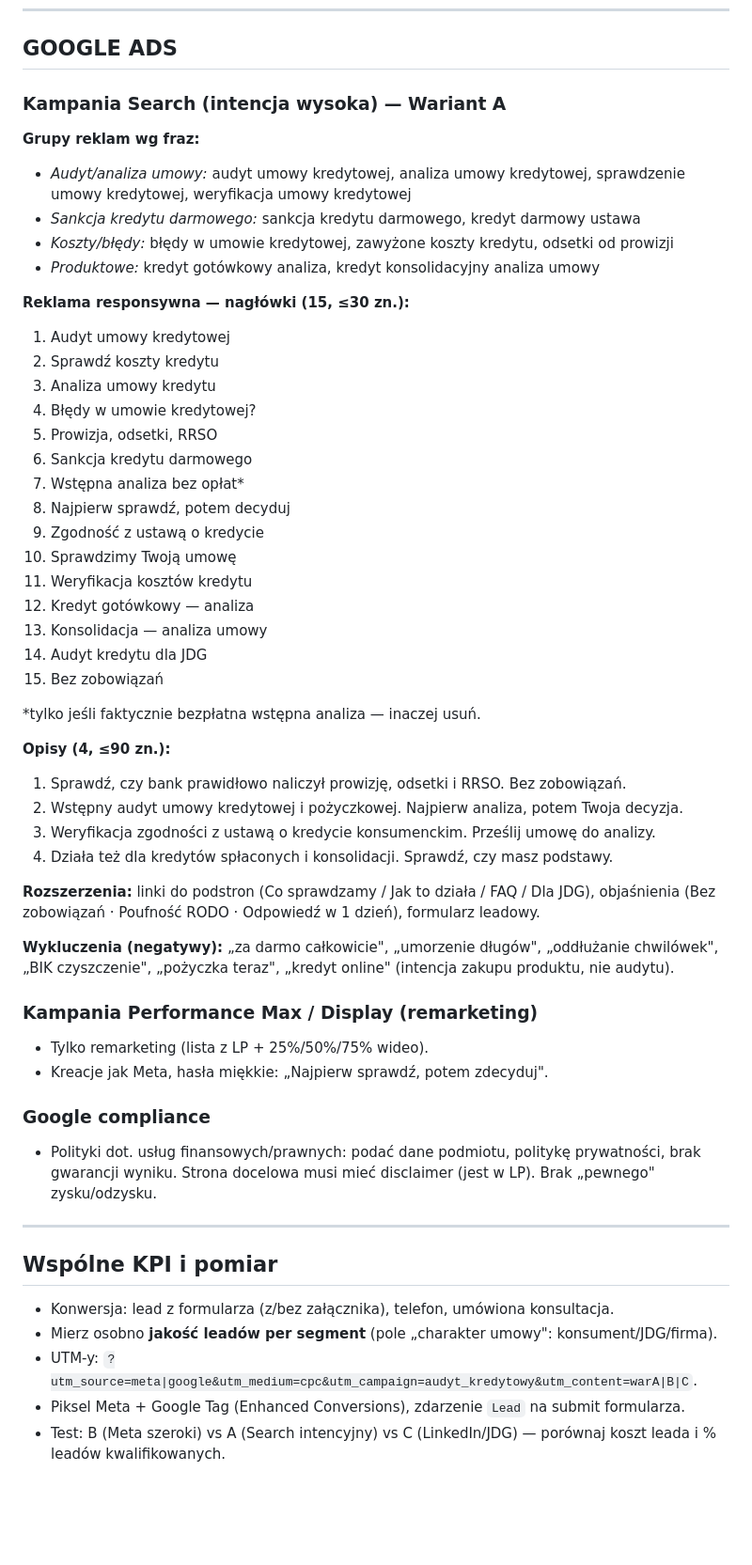
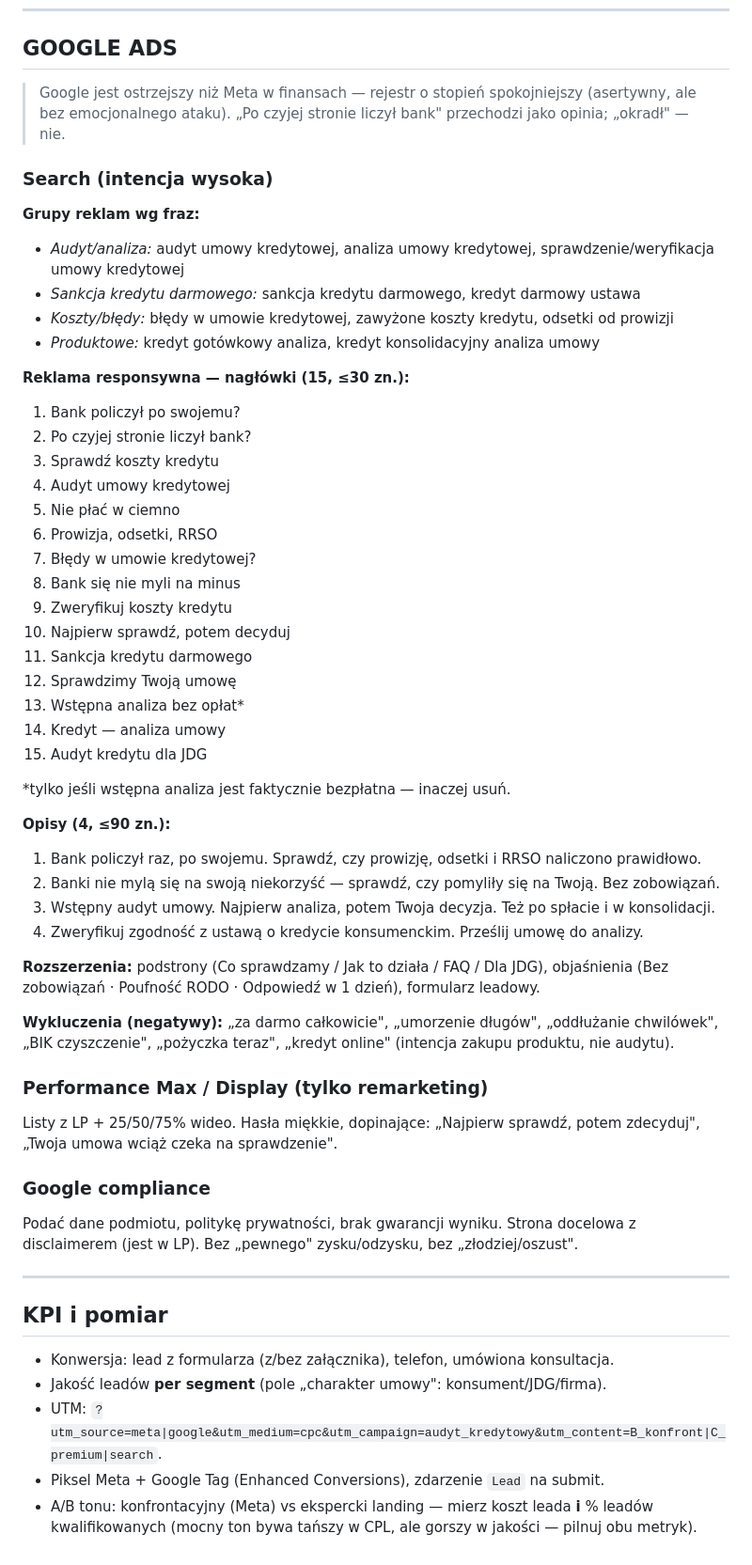
Before and after one commit to jachim00/audyt-umow-kredytowych, a Markdown page: REKLAMY_META_GOOGLE.md, the part around one of its changes. Shown at 94% size. Drawn GitHub-style; blank space fills up the shorter version.

```diff
--- a/REKLAMY_META_GOOGLE.md
+++ b/REKLAMY_META_GOOGLE.md
@@ -35,54 +56,55 @@
 
 ## GOOGLE ADS
 
-### Kampania Search (intencja wysoka) — Wariant A
+> Google jest ostrzejszy niż Meta w finansach — rejestr o stopień spokojniejszy (asertywny, ale bez emocjonalnego ataku). „Po czyjej stronie liczył bank" przechodzi jako opinia; „okradł" — nie.
+
+### Search (intencja wysoka)
 **Grupy reklam wg fraz:**
-- *Audyt/analiza umowy:* audyt umowy kredytowej, analiza umowy kredytowej, sprawdzenie umowy kredytowej, weryfikacja umowy kredytowej
+- *Audyt/analiza:* audyt umowy kredytowej, analiza umowy kredytowej, sprawdzenie/weryfikacja umowy kredytowej
 - *Sankcja kredytu darmowego:* sankcja kredytu darmowego, kredyt darmowy ustawa
 - *Koszty/błędy:* błędy w umowie kredytowej, zawyżone koszty kredytu, odsetki od prowizji
 - *Produktowe:* kredyt gotówkowy analiza, kredyt konsolidacyjny analiza umowy
 
 **Reklama responsywna — nagłówki (15, ≤30 zn.):**
-1. Audyt umowy kredytowej
-2. Sprawdź koszty kredytu
-3. Analiza umowy kredytu
-4. Błędy w umowie kredytowej?
-5. Prowizja, odsetki, RRSO
-6. Sankcja kredytu darmowego
-7. Wstępna analiza bez opłat*
-8. Najpierw sprawdź, potem decyduj
-9. Zgodność z ustawą o kredycie
-10. Sprawdzimy Twoją umowę
-11. Weryfikacja kosztów kredytu
-12. Kredyt gotówkowy — analiza
-13. Konsolidacja — analiza umowy
-14. Audyt kredytu dla JDG
-15. Bez zobowiązań
+1. Bank policzył po swojemu?
+2. Po czyjej stronie liczył bank?
+3. Sprawdź koszty kredytu
+4. Audyt umowy kredytowej
+5. Nie płać w ciemno
+6. Prowizja, odsetki, RRSO
+7. Błędy w umowie kredytowej?
+8. Bank się nie myli na minus
+9. Zweryfikuj koszty kredytu
+10. Najpierw sprawdź, potem decyduj
+11. Sankcja kredytu darmowego
+12. Sprawdzimy Twoją umowę
+13. Wstępna analiza bez opłat*
+14. Kredyt — analiza umowy
+15. Audyt kredytu dla JDG
 
-\*tylko jeśli faktycznie bezpłatna wstępna analiza — inaczej usuń.
+\*tylko jeśli wstępna analiza jest faktycznie bezpłatna — inaczej usuń.
 
 **Opisy (4, ≤90 zn.):**
-1. Sprawdź, czy bank prawidłowo naliczył prowizję, odsetki i RRSO. Bez zobowiązań.
-2. Wstępny audyt umowy kredytowej i pożyczkowej. Najpierw analiza, potem Twoja decyzja.
-3. Weryfikacja zgodności z ustawą o kredycie konsumenckim. Prześlij umowę do analizy.
-4. Działa też dla kredytów spłaconych i konsolidacji. Sprawdź, czy masz podstawy.
+1. Bank policzył raz, po swojemu. Sprawdź, czy prowizję, odsetki i RRSO naliczono prawidłowo.
+2. Banki nie mylą się na swoją niekorzyść — sprawdź, czy pomyliły się na Twoją. Bez zobowiązań.
+3. Wstępny audyt umowy. Najpierw analiza, potem Twoja decyzja. Też po spłacie i w konsolidacji.
+4. Zweryfikuj zgodność z ustawą o kredycie konsumenckim. Prześlij umowę do analizy.
 
-**Rozszerzenia:** linki do podstron (Co sprawdzamy / Jak to działa / FAQ / Dla JDG), objaśnienia (Bez zobowiązań · Poufność RODO · Odpowiedź w 1 dzień), formularz leadowy.
+**Rozszerzenia:** podstrony (Co sprawdzamy / Jak to działa / FAQ / Dla JDG), objaśnienia (Bez zobowiązań · Poufność RODO · Odpowiedź w 1 dzień), formularz leadowy.
 
 **Wykluczenia (negatywy):** „za darmo całkowicie", „umorzenie długów", „oddłużanie chwilówek", „BIK czyszczenie", „pożyczka teraz", „kredyt online" (intencja zakupu produktu, nie audytu).
 
-### Kampania Performance Max / Display (remarketing)
-- Tylko remarketing (lista z LP + 25%/50%/75% wideo).
-- Kreacje jak Meta, hasła miękkie: „Najpierw sprawdź, potem zdecyduj".
+### Performance Max / Display (tylko remarketing)
+Listy z LP + 25/50/75% wideo. Hasła miękkie, dopinające: „Najpierw sprawdź, potem zdecyduj", „Twoja umowa wciąż czeka na sprawdzenie".
 
 ### Google compliance
-- Polityki dot. usług finansowych/prawnych: podać dane podmiotu, politykę prywatności, brak gwarancji wyniku. Strona docelowa musi mieć disclaimer (jest w LP). Brak „pewnego" zysku/odzysku.
+Podać dane podmiotu, politykę prywatności, brak gwarancji wyniku. Strona docelowa z disclaimerem (jest w LP). Bez „pewnego" zysku/odzysku, bez „złodziej/oszust".
 
 ---
 
-## Wspólne KPI i pomiar
+## KPI i pomiar
 - Konwersja: lead z formularza (z/bez załącznika), telefon, umówiona konsultacja.
-- Mierz osobno **jakość leadów per segment** (pole „charakter umowy": konsument/JDG/firma).
-- UTM-y: `?utm_source=meta|google&utm_medium=cpc&utm_campaign=audyt_kredytowy&utm_content=warA|B|C`.
-- Piksel Meta + Google Tag (Enhanced Conversions), zdarzenie `Lead` na submit formularza.
-- Test: B (Meta szeroki) vs A (Search intencyjny) vs C (LinkedIn/JDG) — porównaj koszt leada i % leadów kwalifikowanych.
+- Jakość leadów **per segment** (pole „charakter umowy": konsument/JDG/firma).
+- UTM: `?utm_source=meta|google&utm_medium=cpc&utm_campaign=audyt_kredytowy&utm_content=B_konfront|C_premium|search`.
+- Piksel Meta + Google Tag (Enhanced Conversions), zdarzenie `Lead` na submit.
+- A/B tonu: konfrontacyjny (Meta) vs ekspercki landing — mierz koszt leada **i** % leadów kwalifikowanych (mocny ton bywa tańszy w CPL, ale gorszy w jakości — pilnuj obu metryk).
```
Also changed, not shown: other parts of REKLAMY_META_GOOGLE.md (+40 -19 lines), COPY_STRATEGIA.md (+4 -3 lines).
